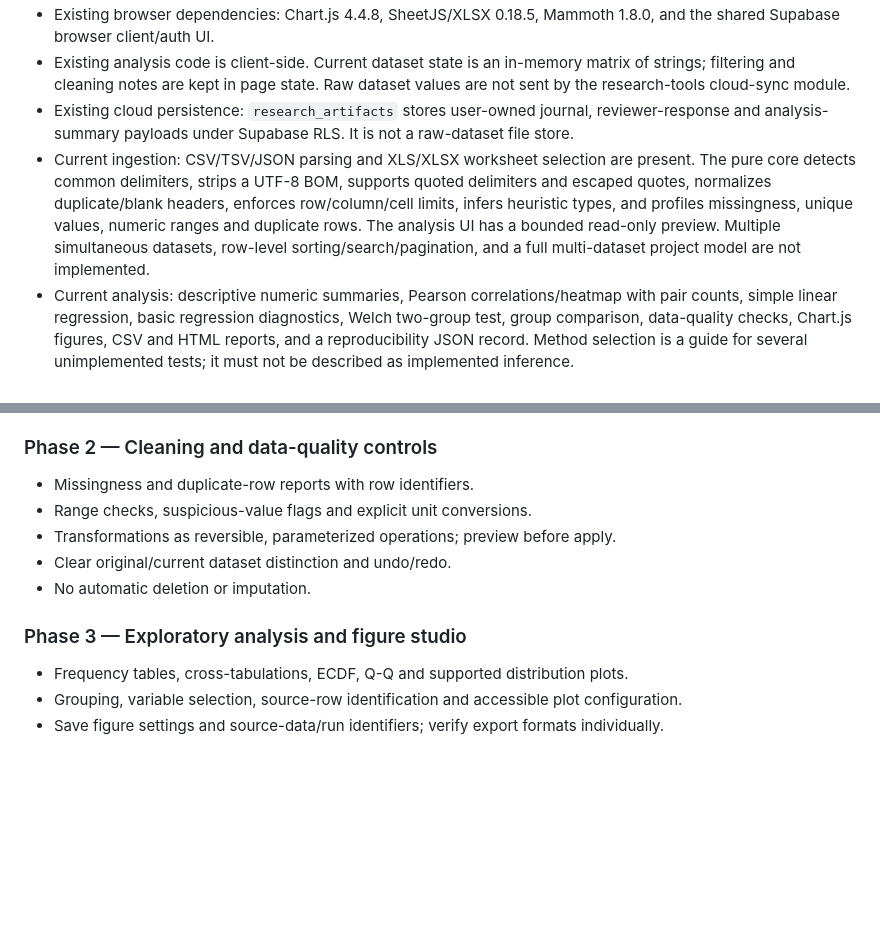
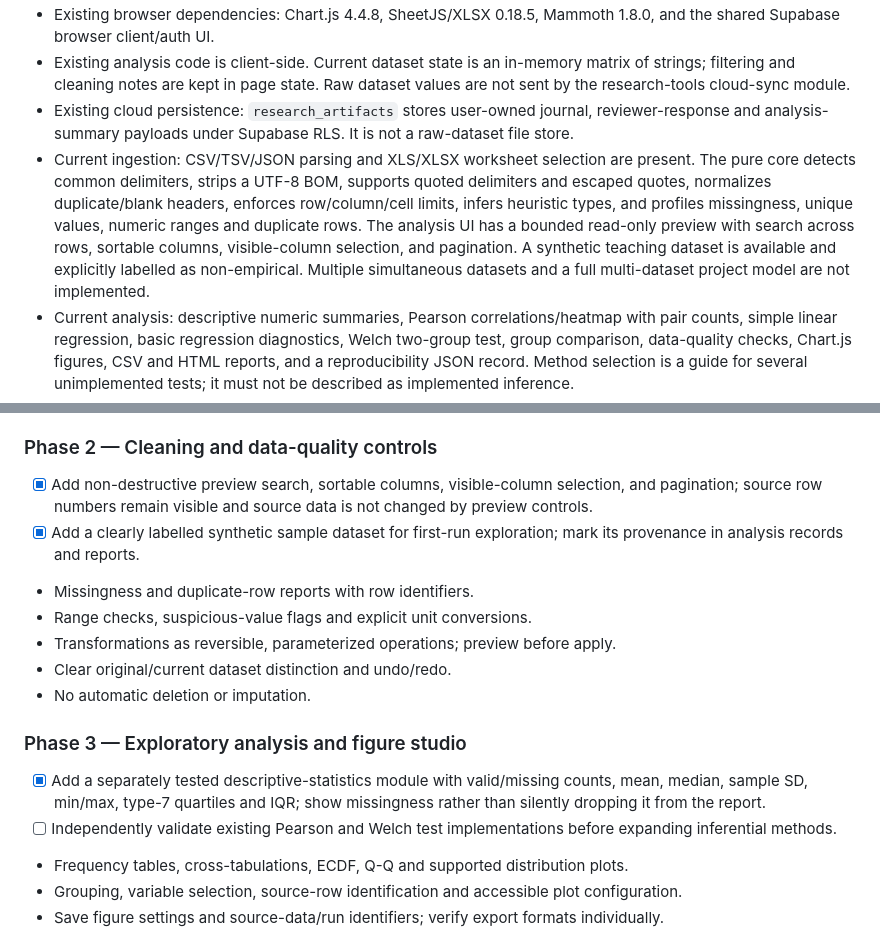
Before and after one commit to mritunjay-debug/Research, a Markdown page: DATA_ANALYSIS_LAB_PLAN.md, 2 parts joined by grey strips. GitHub-like rendering; blank space fills up the shorter version.

Commit message:
Record dataset preview and descriptive statistics progress

```diff
--- a/DATA_ANALYSIS_LAB_PLAN.md
+++ b/DATA_ANALYSIS_LAB_PLAN.md
@@ -9,7 +9,7 @@
 - Existing browser dependencies: Chart.js 4.4.8, SheetJS/XLSX 0.18.5, Mammoth 1.8.0, and the shared Supabase browser client/auth UI.
 - Existing analysis code is client-side. Current dataset state is an in-memory matrix of strings; filtering and cleaning notes are kept in page state. Raw dataset values are not sent by the research-tools cloud-sync module.
 - Existing cloud persistence: `research_artifacts` stores user-owned journal, reviewer-response and analysis-summary payloads under Supabase RLS. It is not a raw-dataset file store.
-- Current ingestion: CSV/TSV/JSON parsing and XLS/XLSX worksheet selection are present. The pure core detects common delimiters, strips a UTF-8 BOM, supports quoted delimiters and escaped quotes, normalizes duplicate/blank headers, enforces row/column/cell limits, infers heuristic types, and profiles missingness, unique values, numeric ranges and duplicate rows. The analysis UI has a bounded read-only preview. Multiple simultaneous datasets, row-level sorting/search/pagination, and a full multi-dataset project model are not implemented.
+- Current ingestion: CSV/TSV/JSON parsing and XLS/XLSX worksheet selection are present. The pure core detects common delimiters, strips a UTF-8 BOM, supports quoted delimiters and escaped quotes, normalizes duplicate/blank headers, enforces row/column/cell limits, infers heuristic types, and profiles missingness, unique values, numeric ranges and duplicate rows. The analysis UI has a bounded read-only preview with search across rows, sortable columns, visible-column selection, and pagination. A synthetic teaching dataset is available and explicitly labelled as non-empirical. Multiple simultaneous datasets and a full multi-dataset project model are not implemented.
 - Current analysis: descriptive numeric summaries, Pearson correlations/heatmap with pair counts, simple linear regression, basic regression diagnostics, Welch two-group test, group comparison, data-quality checks, Chart.js figures, CSV and HTML reports, and a reproducibility JSON record. Method selection is a guide for several unimplemented tests; it must not be described as implemented inference.
 - Existing limits: regression intervals use a normal critical-value approximation, and diagnostics are limited to a simple one-predictor model. No validated multi-predictor regression, logistic regression, ANOVA suite, nonparametric suite, ML pipeline, or time-series forecasting engine was found in the current Data Analysis Lab.
 
@@ -53,6 +53,8 @@ scripts/data-analysis-core-test.mjs
 - [ ] Verify worksheet import, browser preview, and export round-trip in a real browser; Node tests do not substitute for browser integration testing.
 
 ### Phase 2 — Cleaning and data-quality controls
+- [x] Add non-destructive preview search, sortable columns, visible-column selection, and pagination; source row numbers remain visible and source data is not changed by preview controls.
+- [x] Add a clearly labelled synthetic sample dataset for first-run exploration; mark its provenance in analysis records and reports.
 - Missingness and duplicate-row reports with row identifiers.
 - Range checks, suspicious-value flags and explicit unit conversions.
 - Transformations as reversible, parameterized operations; preview before apply.
@@ -60,6 +62,8 @@ scripts/data-analysis-core-test.mjs
 - No automatic deletion or imputation.
 
 ### Phase 3 — Exploratory analysis and figure studio
+- [x] Add a separately tested descriptive-statistics module with valid/missing counts, mean, median, sample SD, min/max, type-7 quartiles and IQR; show missingness rather than silently dropping it from the report.
+- [ ] Independently validate existing Pearson and Welch test implementations before expanding inferential methods.
 - Frequency tables, cross-tabulations, ECDF, Q-Q and supported distribution plots.
 - Grouping, variable selection, source-row identification and accessible plot configuration.
 - Save figure settings and source-data/run identifiers; verify export formats individually.
```
